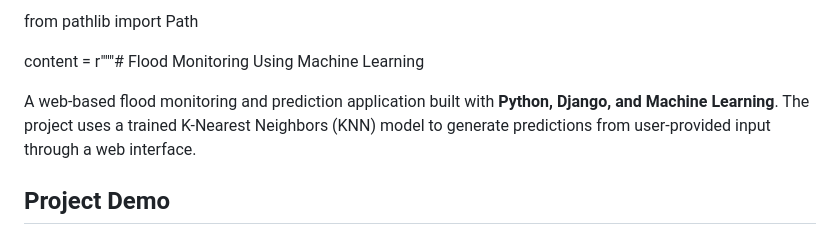
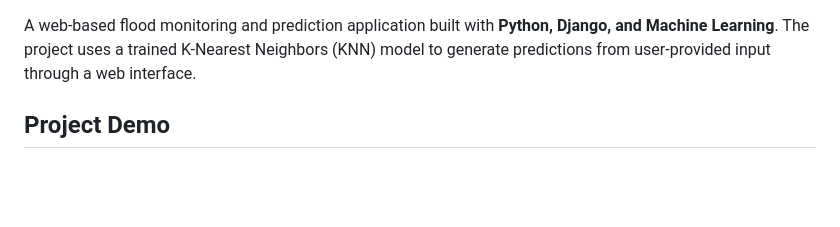
Before and after one commit to Yuvapriya632/Flood-Monitoring-Using-Machine-Learning, a Markdown page: README.md, the part around the change. Rendered like a GitHub page; blank space fills up the shorter version.

Commit message:
Refactor README for clarity and relevance
Removed unused import and updated project description.

```diff
--- a/README.md
+++ b/README.md
@@ -1,6 +1,4 @@
-from pathlib import Path
 
-content = r"""# Flood Monitoring Using Machine Learning
 
 A web-based flood monitoring and prediction application built with **Python, Django, and Machine Learning**. The project uses a trained K-Nearest Neighbors (KNN) model to generate predictions from user-provided input through a web interface.
 
```
